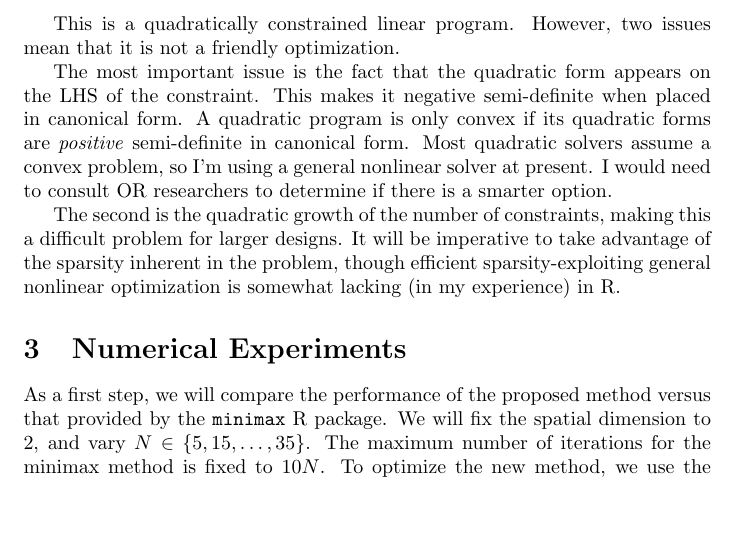
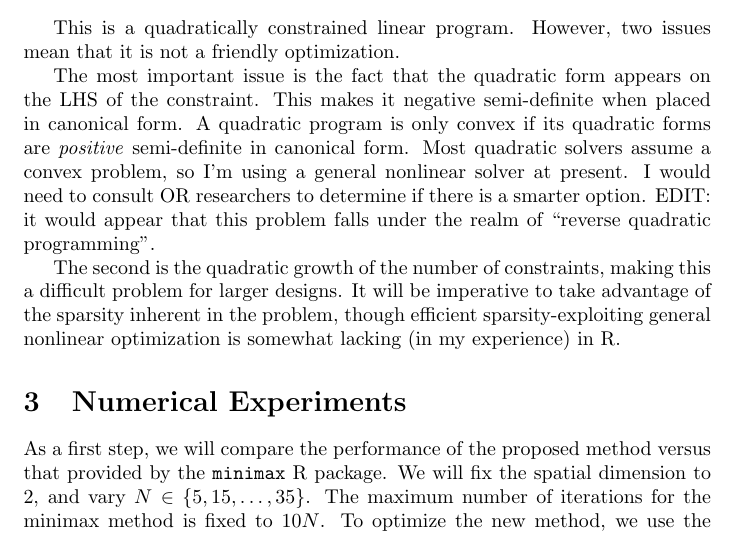
Before and after one commit to NathanWycoff/Maximin, a LaTeX document (docs/maximin.tex): part of page 2 of 3, cut so that both start at the same text, the shorter picture padded with empty space. Compiled offline with pdfLaTeX.

```diff
--- a/docs/maximin.tex
+++ b/docs/maximin.tex
@@ -59,7 +59,7 @@
 
 This is a quadratically constrained linear program. However, two issues mean that it is not a friendly optimization.
 
-The most important issue is the fact that the quadratic form appears on the LHS of the constraint. This makes it negative semi-definite when placed in canonical form. A quadratic program is only convex if its quadratic forms are \textit{positive} semi-definite in canonical form. Most quadratic solvers assume a convex problem, so I'm using a general nonlinear solver at present. I would need to consult OR researchers to determine if there is a smarter option.
+The most important issue is the fact that the quadratic form appears on the LHS of the constraint. This makes it negative semi-definite when placed in canonical form. A quadratic program is only convex if its quadratic forms are \textit{positive} semi-definite in canonical form. Most quadratic solvers assume a convex problem, so I'm using a general nonlinear solver at present. I would need to consult OR researchers to determine if there is a smarter option. EDIT: it would appear that this problem falls under the realm of ``reverse quadratic programming".
 
 The second is the quadratic growth of the number of constraints, making this a difficult problem for larger designs. It will be imperative to take advantage of the sparsity inherent in the problem, though efficient sparsity-exploiting general nonlinear optimization is somewhat lacking (in my experience) in R.
 
```
Also changed, not shown: 3 other files.
